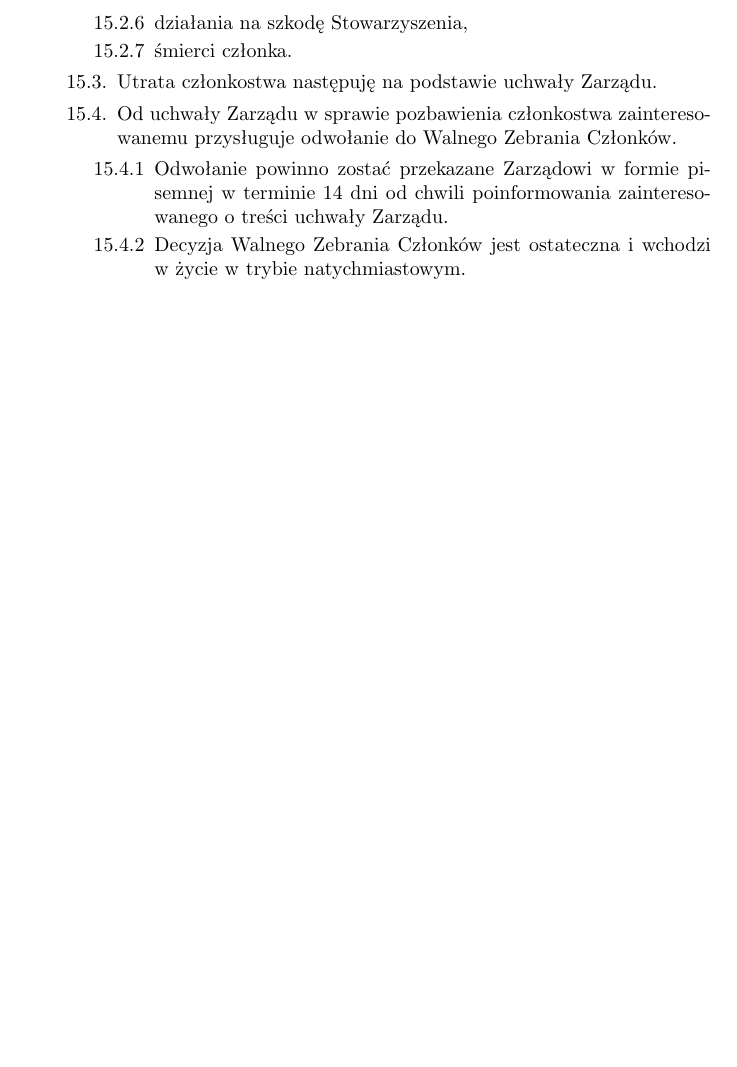
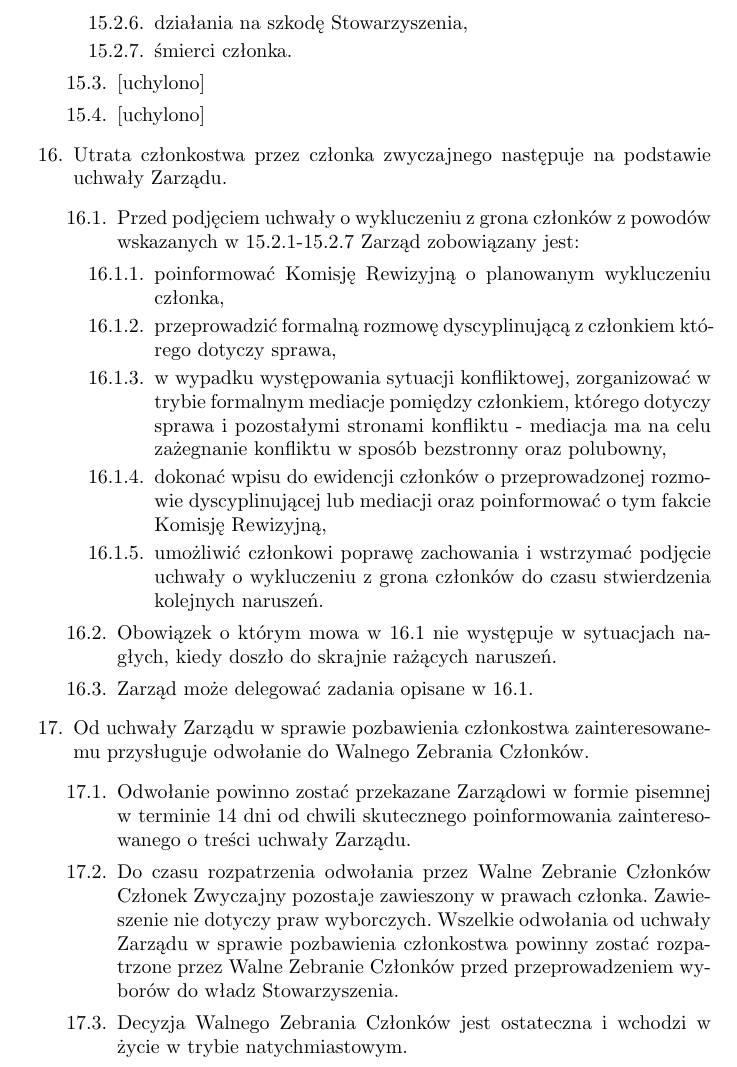
Before and after one commit to HackerspaceWroclaw/Documents, a LaTeX document (statut/Statut HSWro.tex): part of page 4 of 9 before the commit and part of page 4 of 10 after it, cut so that both start at the same text, the shorter picture padded with empty space. Compiled offline with pdfLaTeX.

Commit message:
Zmiana Statutu Stowarzyszenia
Zmiana na podstawie Uchwały Walnego Zebrania Członków nr 1/2025.

```diff
--- a/statut/Statut HSWro.tex
+++ b/statut/Statut HSWro.tex
@@ -2,11 +2,13 @@
 \usepackage[OT4]{fontenc}
 \usepackage{polski}
 \usepackage[utf8]{inputenc}
+\usepackage{enumitem}
+
+\setlist[enumerate,1]{label=\arabic*., ref=\arabic*}
+\setlist[enumerate,2]{label=\theenumi.\arabic*., ref=\theenumi.\arabic*}
+\setlist[enumerate,3]{label=\theenumii.\arabic*., ref=\theenumii.\arabic*}
 
 \renewcommand{\thesection}{§ \Roman{section}.}
-\renewcommand{\labelenumi}{\arabic{enumi}.}
-\renewcommand{\labelenumii}{\arabic{enumi}.\arabic{enumii}.}
-\renewcommand{\labelenumiii}{\arabic{enumi}.\arabic{enumii}.\arabic{enumiii}}
 
 \begin{document}
 \section{POSTANOWIENIA OGÓLNE}
@@ -94,14 +96,29 @@
             \item braku wpłat składek członkowskich za okres trzech miesięcy,
             \item łamania zasad współżycia społecznego,
             \item działania na szkodę Stowarzyszenia,
-            \item śmierci członka.
+            \item śmierci członka. \label{utrata-czlonkostwa-end}
           \end{enumerate}
-        \item Utrata członkostwa następuję na podstawie uchwały Zarządu.
-        \item Od uchwały Zarządu w sprawie pozbawienia członkostwa zainteresowanemu przysługuje odwołanie do Walnego Zebrania Członków.
-          \begin{enumerate}
-            \item Odwołanie powinno zostać przekazane Zarządowi w formie pisemnej w terminie 14 dni od chwili poinformowania zainteresowanego o treści uchwały Zarządu.
-            \item Decyzja Walnego Zebrania Członków jest ostateczna i wchodzi w życie w trybie natychmiastowym.
-          \end{enumerate}
+        \item {[uchylono]}
+        \item {[uchylono]}
+      \end{enumerate}
+      \item Utrata członkostwa przez członka zwyczajnego następuje na podstawie uchwały Zarządu.
+      \begin{enumerate}
+        \item Przed podjęciem uchwały o wykluczeniu z grona członków z powodów wskazanych w \ref{utrata-czlonkostwa-begin}-\ref{utrata-czlonkostwa-end} Zarząd zobowiązany jest: \label{przed-usunieciem-czlonka}
+        \begin{enumerate}
+          \item poinformować Komisję Rewizyjną o planowanym wykluczeniu członka,
+          \item przeprowadzić formalną rozmowę dyscyplinującą z członkiem którego dotyczy sprawa,
+          \item w wypadku występowania sytuacji konfliktowej, zorganizować w trybie formalnym mediacje pomiędzy członkiem, którego dotyczy sprawa i pozostałymi stronami konfliktu - mediacja ma na celu zażegnanie konfliktu w sposób bezstronny oraz polubowny,
+          \item dokonać wpisu do ewidencji członków o przeprowadzonej rozmowie dyscyplinującej lub mediacji oraz poinformować o tym fakcie Komisję Rewizyjną,
+          \item umożliwić członkowi poprawę zachowania i wstrzymać podjęcie uchwały o wykluczeniu z grona członków do czasu stwierdzenia kolejnych naruszeń.
+        \end{enumerate}
+        \item Obowiązek o którym mowa w \ref{przed-usunieciem-czlonka} nie występuje w sytuacjach nagłych, kiedy doszło do skrajnie rażących naruszeń.
+        \item Zarząd może delegować zadania opisane w \ref{przed-usunieciem-czlonka}.
+      \end{enumerate}
+      \item Od uchwały Zarządu w sprawie pozbawienia członkostwa zainteresowanemu przysługuje odwołanie do Walnego Zebrania Członków.
+      \begin{enumerate}
+        \item Odwołanie powinno zostać przekazane Zarządowi w formie pisemnej w terminie 14 dni od chwili skutecznego poinformowania zainteresowanego o treści uchwały Zarządu.
+        \item Do czasu rozpatrzenia odwołania przez Walne Zebranie Członków Członek Zwyczajny pozostaje zawieszony w prawach członka. Zawieszenie nie dotyczy praw wyborczych. Wszelkie odwołania od uchwały Zarządu w sprawie pozbawienia członkostwa powinny zostać rozpatrzone przez Walne Zebranie Członków przed przeprowadzeniem wyborów do władz Stowarzyszenia.
+        \item Decyzja Walnego Zebrania Członków jest ostateczna i wchodzi w życie w trybie natychmiastowym.
       \end{enumerate}
   \end{enumerate}
 \section{WŁADZE}
```
Also changed, not shown: statut/Statut HSWro.pdf, statut/Statut HSWro.tex (2 more changed lines).
